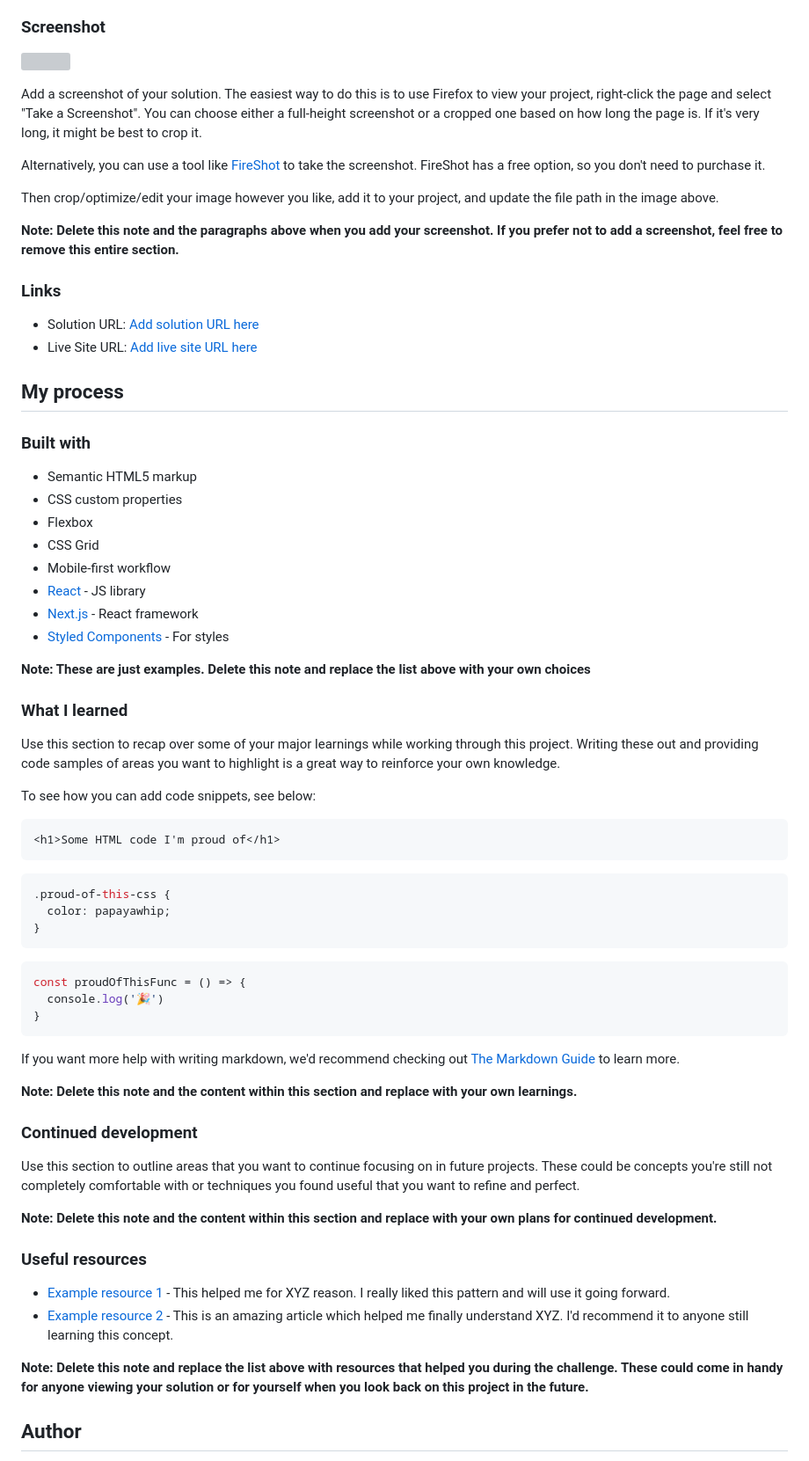
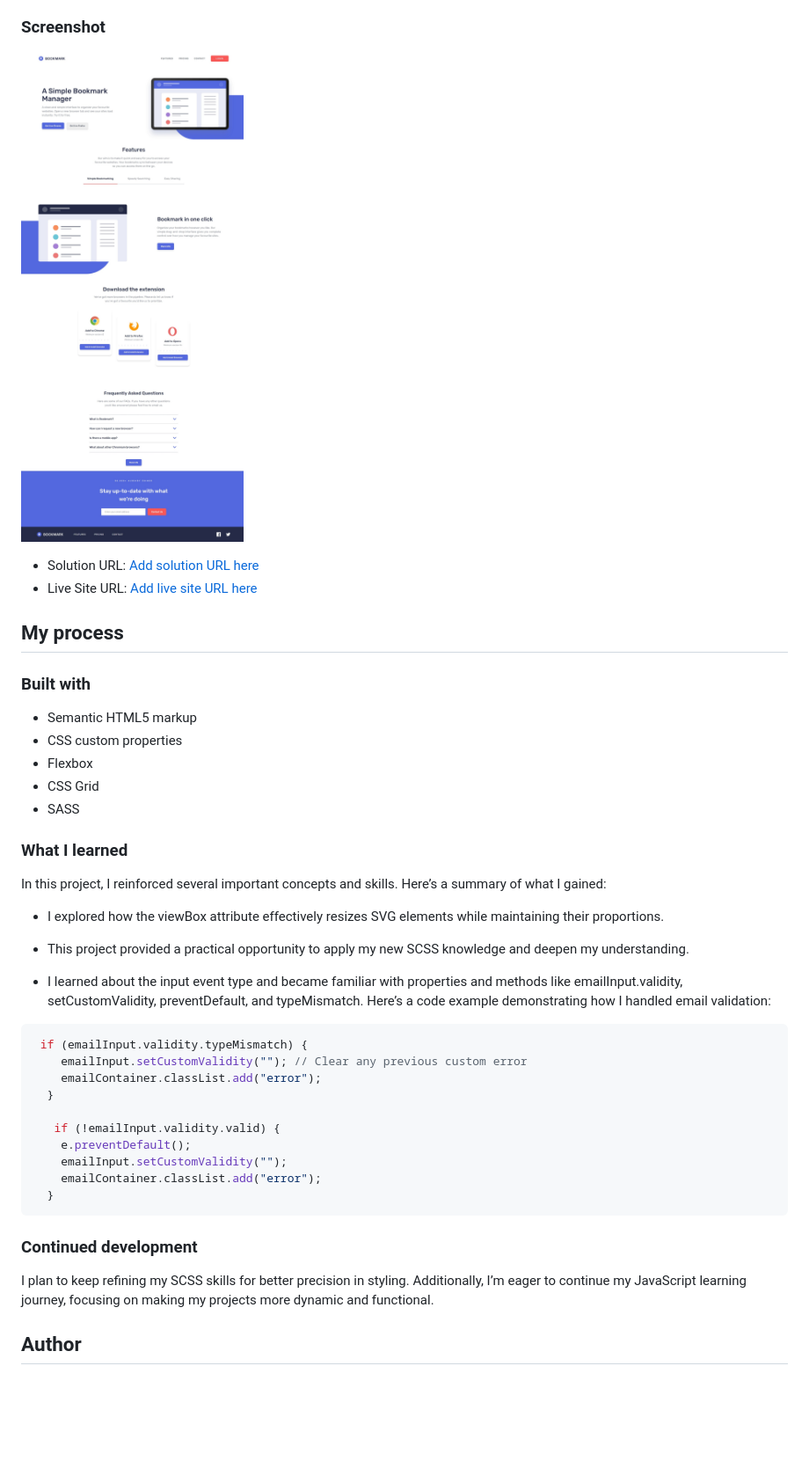
Before and after one commit to SoulOfMo/bookmark-landing-page-master, a Markdown page: README.md, the part around one of its changes. Shown at 88% size. GitHub-like rendering; pictures changed too: images/screensgot.jpeg (added); blank space fills up the shorter version; grey boxes are pictures that could not be loaded.

````diff
--- a/README.md
+++ b/README.md
@@ -32,17 +29,8 @@ Users should be able to:
 
 ### Screenshot
 
-![](./screenshot.jpg)
+![](./images/screensgot.jpeg)
 
-Add a screenshot of your solution. The easiest way to do this is to use Firefox to view your project, right-click the page and select "Take a Screenshot". You can choose either a full-height screenshot or a cropped one based on how long the page is. If it's very long, it might be best to crop it.
-
-Alternatively, you can use a tool like [FireShot](https://getfireshot.com/) to take the screenshot. FireShot has a free option, so you don't need to purchase it.
-
-Then crop/optimize/edit your image however you like, add it to your project, and update the file path in the image above.
-
-**Note: Delete this note and the paragraphs above when you add your screenshot. If you prefer not to add a screenshot, feel free to remove this entire section.**
-
-### Links
 
 - Solution URL: [Add solution URL here](https://your-solution-url.com)
 - Live Site URL: [Add live site URL here](https://your-live-site-url.com)
@@ -55,49 +43,33 @@ Then crop/optimize/edit your image however you like, add it to your project, and
 - CSS custom properties
 - Flexbox
 - CSS Grid
-- Mobile-first workflow
-- [React](https://reactjs.org/) - JS library
-- [Next.js](https://nextjs.org/) - React framework
-- [Styled Components](https://styled-components.com/) - For styles
-
-**Note: These are just examples. Delete this note and replace the list above with your own choices**
+- SASS
 
 ### What I learned
 
-Use this section to recap over some of your major learnings while working through this project. Writing these out and providing code samples of areas you want to highlight is a great way to reinforce your own knowledge.
+In this project, I reinforced several important concepts and skills. Here’s a summary of what I gained:
 
-To see how you can add code snippets, see below:
 
-```html
-<h1>Some HTML code I'm proud of</h1>
-```
-```css
-.proud-of-this-css {
-  color: papayawhip;
-}
-```
+- I explored how the viewBox attribute effectively resizes SVG elements while maintaining their proportions.
+
+- This project provided a practical opportunity to apply my new SCSS knowledge and deepen my understanding.
+
+- I learned about the input event type and became familiar with properties and methods like emailInput.validity, setCustomValidity, preventDefault, and typeMismatch. Here’s a code example demonstrating how I handled email validation:
 ```js
-const proudOfThisFunc = () => {
-  console.log('🎉')
-}
+ if (emailInput.validity.typeMismatch) {
+    emailInput.setCustomValidity(""); // Clear any previous custom error
+    emailContainer.classList.add("error");
+  }
+
+   if (!emailInput.validity.valid) {
+    e.preventDefault();
+    emailInput.setCustomValidity("");
+    emailContainer.classList.add("error");
+  }
 ```
 
-If you want more help with writing markdown, we'd recommend checking out [The Markdown Guide](https://www.markdownguide.org/) to learn more.
-
-**Note: Delete this note and the content within this section and replace with your own learnings.**
-
 ### Continued development
-
-Use this section to outline areas that you want to continue focusing on in future projects. These could be concepts you're still not completely comfortable with or techniques you found useful that you want to refine and perfect.
-
-**Note: Delete this note and the content within this section and replace with your own plans for continued development.**
-
-### Useful resources
-
-- [Example resource 1](https://www.example.com) - This helped me for XYZ reason. I really liked this pattern and will use it going forward.
-- [Example resource 2](https://www.example.com) - This is an amazing article which helped me finally understand XYZ. I'd recommend it to anyone still learning this concept.
-
-**Note: Delete this note and replace the list above with resources that helped you during the challenge. These could come in handy for anyone viewing your solution or for yourself when you look back on this project in the future.**
+I plan to keep refining my SCSS skills for better precision in styling. Additionally, I’m eager to continue my JavaScript learning journey, focusing on making my projects more dynamic and functional.
 
 ## Author
 
````
Also changed, not shown: other parts of README.md (+2 -14 lines), 15 other files.
